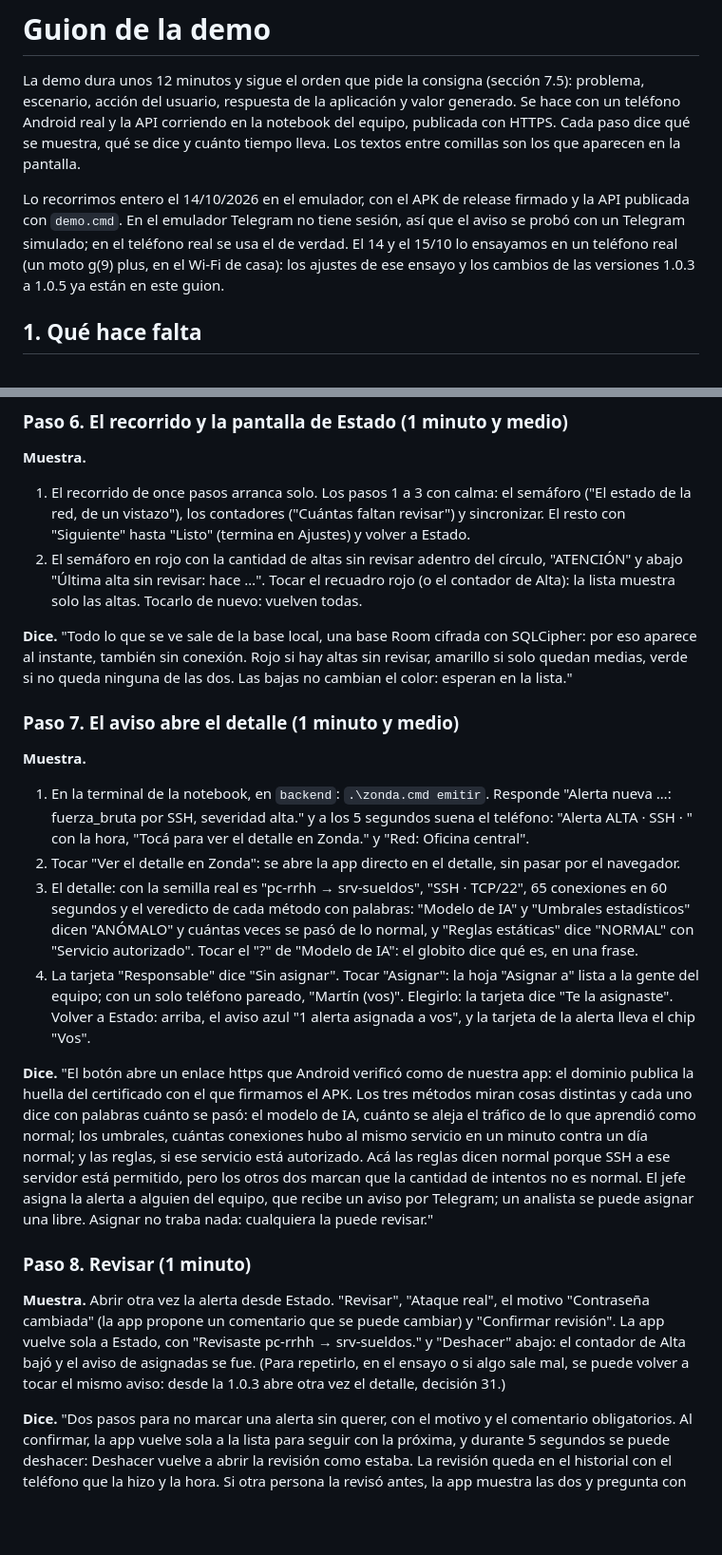
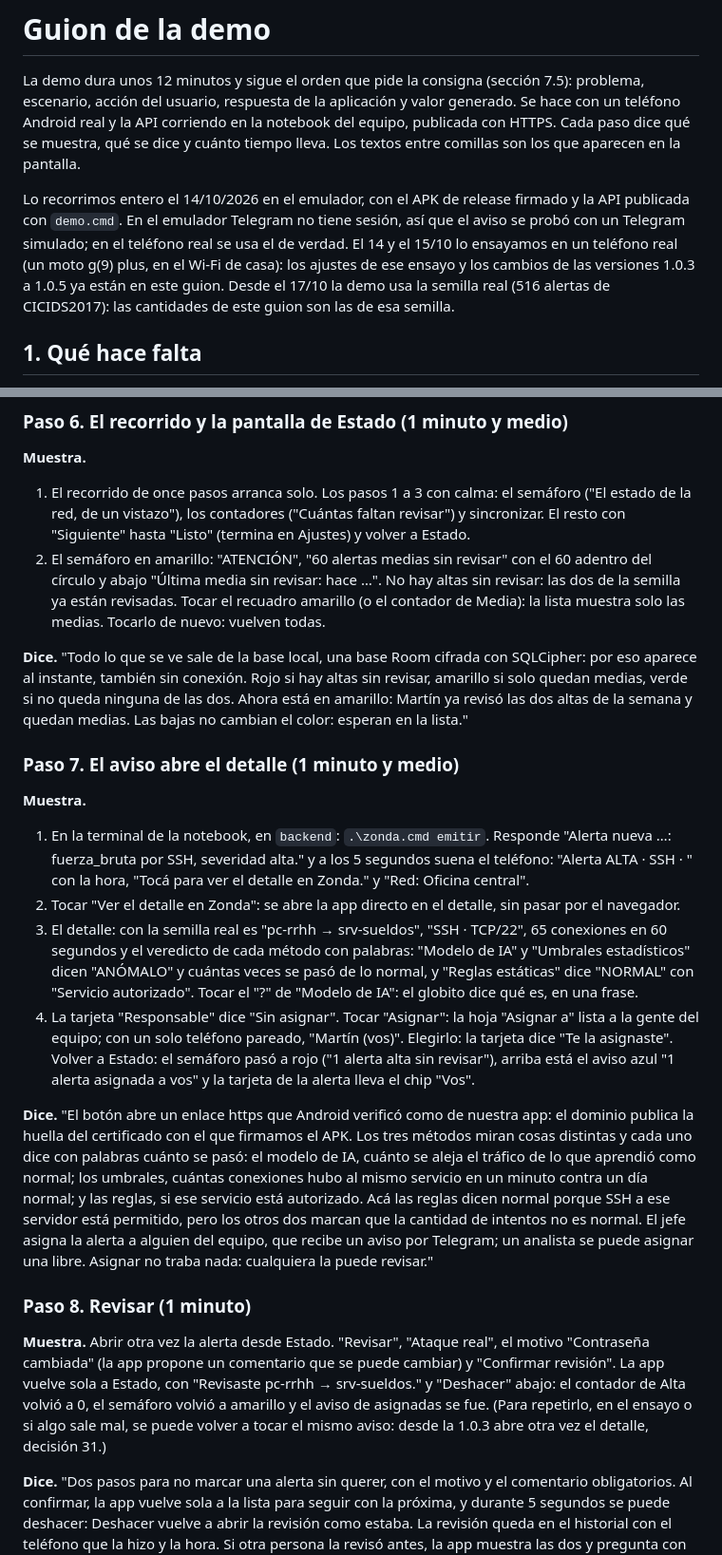
Before and after one commit to Taiel1998/zonda-app, a Markdown page: docs/guion_demo.md, 2 parts joined by grey strips. Shown at 95% size. Rendered like a GitHub page; blank space fills up the shorter version.

```diff
--- a/docs/guion_demo.md
+++ b/docs/guion_demo.md
@@ -2,7 +2,7 @@
 
 La demo dura unos 12 minutos y sigue el orden que pide la consigna (sección 7.5): problema, escenario, acción del usuario, respuesta de la aplicación y valor generado. Se hace con un teléfono Android real y la API corriendo en la notebook del equipo, publicada con HTTPS. Cada paso dice qué se muestra, qué se dice y cuánto tiempo lleva. Los textos entre comillas son los que aparecen en la pantalla.
 
-Lo recorrimos entero el 14/10/2026 en el emulador, con el APK de release firmado y la API publicada con `demo.cmd`. En el emulador Telegram no tiene sesión, así que el aviso se probó con un Telegram simulado; en el teléfono real se usa el de verdad. El 14 y el 15/10 lo ensayamos en un teléfono real (un moto g(9) plus, en el Wi-Fi de casa): los ajustes de ese ensayo y los cambios de las versiones 1.0.3 a 1.0.5 ya están en este guion.
+Lo recorrimos entero el 14/10/2026 en el emulador, con el APK de release firmado y la API publicada con `demo.cmd`. En el emulador Telegram no tiene sesión, así que el aviso se probó con un Telegram simulado; en el teléfono real se usa el de verdad. El 14 y el 15/10 lo ensayamos en un teléfono real (un moto g(9) plus, en el Wi-Fi de casa): los ajustes de ese ensayo y los cambios de las versiones 1.0.3 a 1.0.5 ya están en este guion. Desde el 17/10 la demo usa la semilla real (516 alertas de CICIDS2017): las cantidades de este guion son las de esa semilla.
 
 ## 1. Qué hace falta
 
@@ -70,9 +70,9 @@ Lo recorrimos entero el 14/10/2026 en el emulador, con el APK de release firmado
 **Muestra.**
 
 1. El recorrido de once pasos arranca solo. Los pasos 1 a 3 con calma: el semáforo ("El estado de la red, de un vistazo"), los contadores ("Cuántas faltan revisar") y sincronizar. El resto con "Siguiente" hasta "Listo" (termina en Ajustes) y volver a Estado.
-2. El semáforo en rojo con la cantidad de altas sin revisar adentro del círculo, "ATENCIÓN" y abajo "Última alta sin revisar: hace …". Tocar el recuadro rojo (o el contador de Alta): la lista muestra solo las altas. Tocarlo de nuevo: vuelven todas.
+2. El semáforo en amarillo: "ATENCIÓN", "60 alertas medias sin revisar" con el 60 adentro del círculo y abajo "Última media sin revisar: hace …". No hay altas sin revisar: las dos de la semilla ya están revisadas. Tocar el recuadro amarillo (o el contador de Media): la lista muestra solo las medias. Tocarlo de nuevo: vuelven todas.
 
-**Dice.** "Todo lo que se ve sale de la base local, una base Room cifrada con SQLCipher: por eso aparece al instante, también sin conexión. Rojo si hay altas sin revisar, amarillo si solo quedan medias, verde si no queda ninguna de las dos. Las bajas no cambian el color: esperan en la lista."
+**Dice.** "Todo lo que se ve sale de la base local, una base Room cifrada con SQLCipher: por eso aparece al instante, también sin conexión. Rojo si hay altas sin revisar, amarillo si solo quedan medias, verde si no queda ninguna de las dos. Ahora está en amarillo: Martín ya revisó las dos altas de la semana y quedan medias. Las bajas no cambian el color: esperan en la lista."
 
 ### Paso 7. El aviso abre el detalle (1 minuto y medio)
 
@@ -81,13 +81,13 @@ Lo recorrimos entero el 14/10/2026 en el emulador, con el APK de release firmado
 1. En la terminal de la notebook, en `backend`: `.\zonda.cmd emitir`. Responde "Alerta nueva …: fuerza_bruta por SSH, severidad alta." y a los 5 segundos suena el teléfono: "Alerta ALTA · SSH · " con la hora, "Tocá para ver el detalle en Zonda." y "Red: Oficina central".
 2. Tocar "Ver el detalle en Zonda": se abre la app directo en el detalle, sin pasar por el navegador.
 3. El detalle: con la semilla real es "pc-rrhh → srv-sueldos", "SSH · TCP/22", 65 conexiones en 60 segundos y el veredicto de cada método con palabras: "Modelo de IA" y "Umbrales estadísticos" dicen "ANÓMALO" y cuántas veces se pasó de lo normal, y "Reglas estáticas" dice "NORMAL" con "Servicio autorizado". Tocar el "?" de "Modelo de IA": el globito dice qué es, en una frase.
-4. La tarjeta "Responsable" dice "Sin asignar". Tocar "Asignar": la hoja "Asignar a" lista a la gente del equipo; con un solo teléfono pareado, "Martín (vos)". Elegirlo: la tarjeta dice "Te la asignaste". Volver a Estado: arriba, el aviso azul "1 alerta asignada a vos", y la tarjeta de la alerta lleva el chip "Vos".
+4. La tarjeta "Responsable" dice "Sin asignar". Tocar "Asignar": la hoja "Asignar a" lista a la gente del equipo; con un solo teléfono pareado, "Martín (vos)". Elegirlo: la tarjeta dice "Te la asignaste". Volver a Estado: el semáforo pasó a rojo ("1 alerta alta sin revisar"), arriba está el aviso azul "1 alerta asignada a vos" y la tarjeta de la alerta lleva el chip "Vos".
 
 **Dice.** "El botón abre un enlace https que Android verificó como de nuestra app: el dominio publica la huella del certificado con el que firmamos el APK. Los tres métodos miran cosas distintas y cada uno dice con palabras cuánto se pasó: el modelo de IA, cuánto se aleja el tráfico de lo que aprendió como normal; los umbrales, cuántas conexiones hubo al mismo servicio en un minuto contra un día normal; y las reglas, si ese servicio está autorizado. Acá las reglas dicen normal porque SSH a ese servidor está permitido, pero los otros dos marcan que la cantidad de intentos no es normal. El jefe asigna la alerta a alguien del equipo, que recibe un aviso por Telegram; un analista se puede asignar una libre. Asignar no traba nada: cualquiera la puede revisar."
 
 ### Paso 8. Revisar (1 minuto)
 
-**Muestra.** Abrir otra vez la alerta desde Estado. "Revisar", "Ataque real", el motivo "Contraseña cambiada" (la app propone un comentario que se puede cambiar) y "Confirmar revisión". La app vuelve sola a Estado, con "Revisaste pc-rrhh → srv-sueldos." y "Deshacer" abajo: el contador de Alta bajó y el aviso de asignadas se fue. (Para repetirlo, en el ensayo o si algo sale mal, se puede volver a tocar el mismo aviso: desde la 1.0.3 abre otra vez el detalle, decisión 31.)
+**Muestra.** Abrir otra vez la alerta desde Estado. "Revisar", "Ataque real", el motivo "Contraseña cambiada" (la app propone un comentario que se puede cambiar) y "Confirmar revisión". La app vuelve sola a Estado, con "Revisaste pc-rrhh → srv-sueldos." y "Deshacer" abajo: el contador de Alta volvió a 0, el semáforo volvió a amarillo y el aviso de asignadas se fue. (Para repetirlo, en el ensayo o si algo sale mal, se puede volver a tocar el mismo aviso: desde la 1.0.3 abre otra vez el detalle, decisión 31.)
 
 **Dice.** "Dos pasos para no marcar una alerta sin querer, con el motivo y el comentario obligatorios. Al confirmar, la app vuelve sola a la lista para seguir con la próxima, y durante 5 segundos se puede deshacer: Deshacer vuelve a abrir la revisión como estaba. La revisión queda en el historial con el teléfono que la hizo y la hora. Si otra persona la revisó antes, la app muestra las dos y pregunta con cuál quedarse."
 
```
Also changed, not shown: other parts of docs/guion_demo.md (+9 -9 lines).
